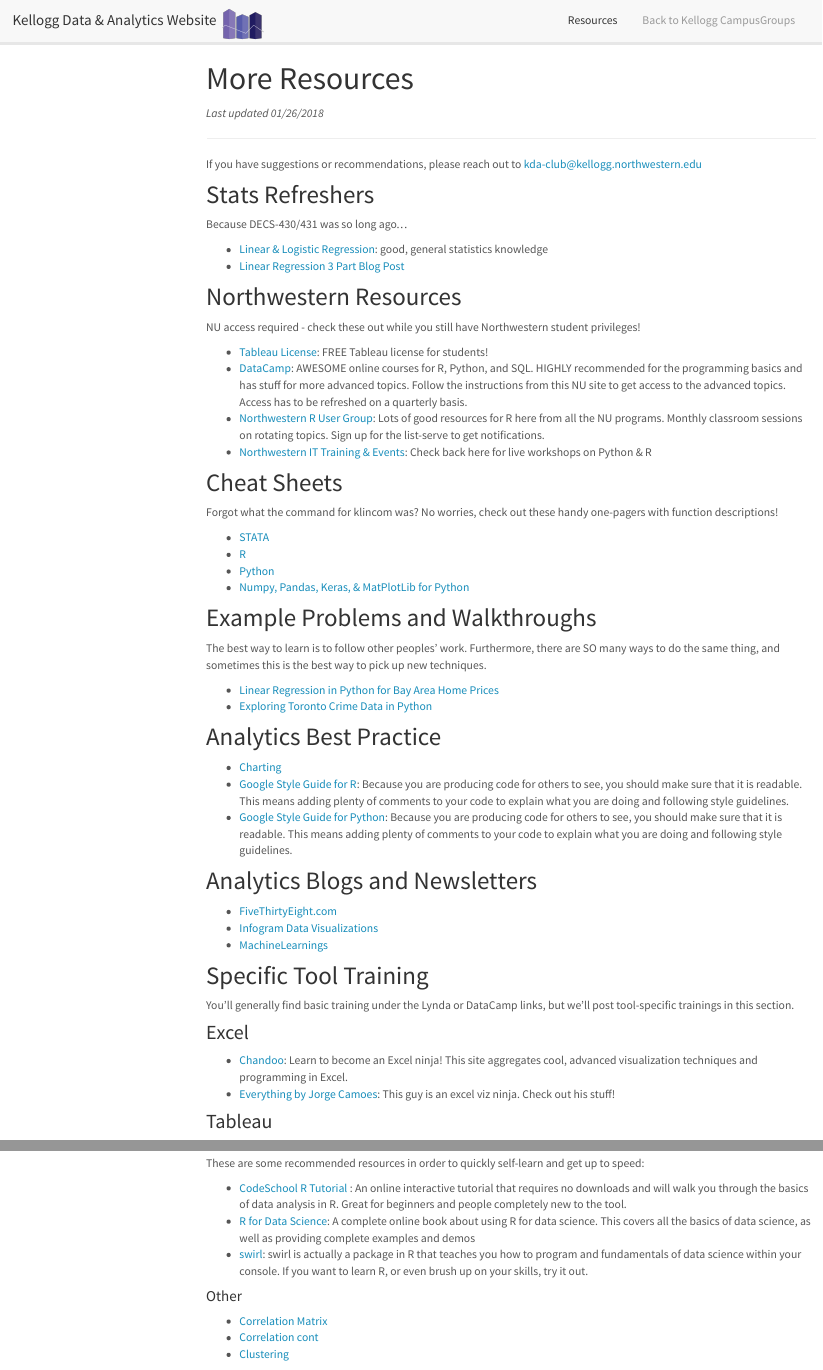
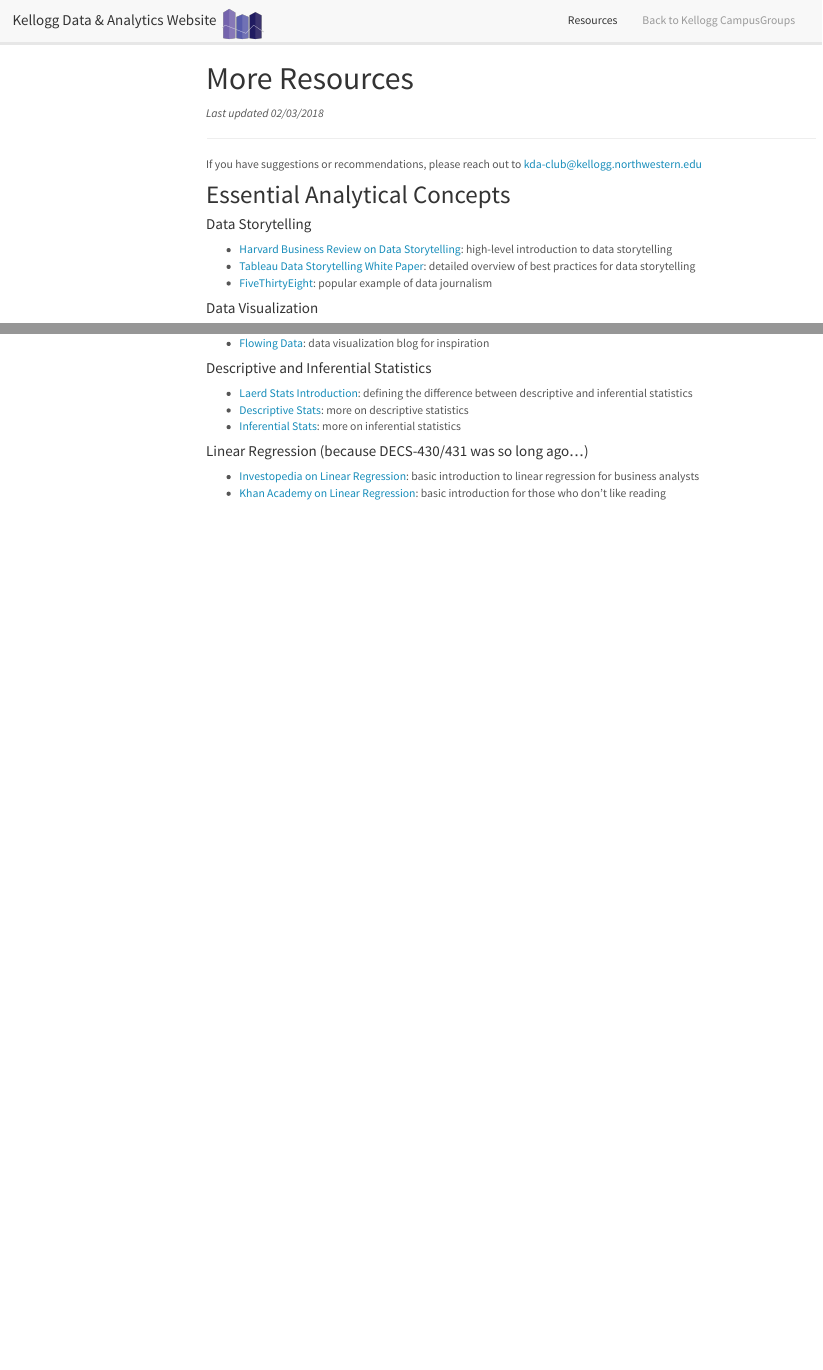
Before and after one commit to KelloggKDA/KelloggKDA, an R Markdown document (resources.rmd): the page in a window 1100 px wide, from its top, and a second part further down, joined at a grey line. The pictures show the output file resources.html that the author committed with the source, opened offline; library style sheets and scripts come from the installed R packages; menus at the side of the page are left out.

Commit message:
Added essential links and removed old site links

````diff
--- a/resources.rmd
+++ b/resources.rmd
@@ -14,64 +14,21 @@
 knitr::opts_chunk$set(echo = TRUE)
 ```
 
-*Last updated 01/26/2018*
+*Last updated 02/03/2018*
 
 ***
 
 If you have suggestions or recommendations, please reach out to kda-club@kellogg.northwestern.edu
 
-## Stats Refreshers
+## Essential Analytical Concepts
 
-Because DECS-430/431 was so long ago...
+####Data Storytelling
+
+  * [Harvard Business Review on Data Storytelling](https://hbr.org/2013/04/how-to-tell-a-story-with-data): high-level introduction to data storytelling
+  * [Tableau Data Storytelling White Paper](https://www.tableau.com/sites/default/files/whitepapers/whitepaper_best-practices_telling_great_stories.pdf?signin=8073eedb22fc0a5ae7f82ecf4f280b9): detailed overview of best practices for data storytelling
+  * [FiveThirtyEight](http://fivethirtyeight.com/): popular example of data journalism
 
 
-  * [Linear & Logistic Regression](http://r-statistics.co/Linear-Regression.html): good, general statistics knowledge
-  * [Linear Regression 3 Part Blog Post](https://dziganto.github.io/data%20science/linear%20regression/machine%20learning/python/Linear-Regression-101-Basics/)
-
-## Northwestern Resources
-
-NU access required - check these out while you still have Northwestern student privileges!
+####Data Visualization
 
   * [Tableau License](https://www.tableau.com/academic/students): FREE Tableau license for students!
-  * [DataCamp](http://www.it.northwestern.edu/research/campus-events/data-camp.html): AWESOME online courses for R, Python, and SQL. HIGHLY recommended for the programming basics and has stuff for more advanced topics. Follow the instructions from this NU site to get access to the advanced topics. Access has to be refreshed on a quarterly basis.
-  * [Northwestern R User Group](https://northwestern-r-users.github.io): Lots of good resources for R here from all the NU programs. Monthly classroom sessions on rotating topics. Sign up for the list-serve to get notifications.
-  * [Northwestern IT Training & Events](http://www.it.northwestern.edu/research/campus-events/index.html): Check back here for live workshops on Python & R
-
-## Cheat Sheets
-
-Forgot what the command for klincom was? No worries, check out these handy one-pagers with function descriptions!
-
-  * [STATA](https://geocenter.github.io/StataTraining/portfolio/01_resource/)
-  * [R](https://www.rstudio.com/resources/cheatsheets/)
-  * [Python](https://ehmatthes.github.io/pcc/cheatsheets/README.html)
-  * [Numpy, Pandas, Keras, & MatPlotLib for Python](https://medium.com/towards-data-science/top-6-cheat-sheets-novice-machine-engineers-need-5ea43d1be3de)
-
-## Example Problems and Walkthroughs
-
-The best way to learn is to follow other peoples' work. Furthermore, there are SO many ways to do the same thing, and sometimes this is the best way to pick up new techniques.
-
-  * [Linear Regression in Python for Bay Area Home Prices](https://medium.com/towards-data-science/linear-regression-in-python-predict-the-bay-areas-home-price-5c91c8378878)
-  * [Exploring Toronto Crime Data in Python](https://medium.com/towards-data-science/exploring-clustering-and-mapping-torontos-crimes-96336efe490f)
-
-## Analytics Best Practice
-
-  * [Charting](https://medium.com/towards-data-science/the-dos-and-don-ts-of-chart-making-13c629456027)
-  * [Google Style Guide for R](https://google.github.io/styleguide/Rguide.xml): Because you are producing code for others to see, you should make sure that it is readable. This means adding plenty of comments to your code to explain what you are doing and following style guidelines.
-  * [Google Style Guide for Python](https://google.github.io/styleguide/pyguide.html): Because you are producing code for others to see, you should make sure that it is readable. This means adding plenty of comments to your code to explain what you are doing and following style guidelines.
-
-## Analytics Blogs and Newsletters
-
-* [FiveThirtyEight.com](http://fivethirtyeight.com/)
-* [Infogram Data Visualizations](https://infogram.com/blog/category/data-visualization/)
-* [MachineLearnings](https://machinelearnings.co/)
-
-## Specific Tool Training
-
-You'll generally find basic training under the Lynda or DataCamp links, but we'll post tool-specific trainings in this section.
-
-### Excel
-
-  * [Chandoo](https://chandoo.org/wp/): Learn to become an Excel ninja! This site aggregates cool, advanced visualization techniques and programming in Excel.
-  * [Everything by Jorge Camoes](https://excelcharts.com/author/jorge-camoes/): This guy is an excel viz ninja. Check out his stuff!
-
-### Tableau
@@ -101,5 +34,0 @@
-These are some recommended resources in order to quickly self-learn and get up to speed:
-
-  * [CodeSchool R Tutorial](https://www.codeschool.com/courses/try-r) : An online interactive tutorial that requires no downloads and will walk you through the basics of data analysis in R. Great for beginners and people completely new to the tool.
-  * [R for Data Science](http://r4ds.had.co.nz/index.html): A complete online book about using R for data science. This covers all the basics of data science, as well as providing complete examples and demos
-  * [swirl](http://swirlstats.com/): swirl is actually a package in R that teaches you how to program and fundamentals of data science within your console. If you want to learn R, or even brush up on your skills, try it out.
@@ -106,7 +36,14 @@
+  * [Flowing Data](http://flowingdata.com/): data visualization blog for inspiration
 
 
-#### Other
+####Descriptive and Inferential Statistics
 
-  * [Correlation Matrix](http://www.sthda.com/english/wiki/correlation-matrix-a-quick-start-guide-to-analyze-format-and-visualize-a-correlation-matrix-using-r-software)
-  * [Correlation cont](http://www.sthda.com/english/wiki/visualize-correlation-matrix-using-correlogram)
-  * [Clustering](http://www.sthda.com/english/articles/25-cluster-analysis-in-r-practical-guide/111-types-of-clustering-methods-overview-and-quick-start-r-code/)
+  * [Laerd Stats Introduction](https://statistics.laerd.com/statistical-guides/descriptive-inferential-statistics.php): defining the difference between descriptive and inferential statistics
+  * [Descriptive Stats](https://www.investopedia.com/terms/d/descriptive_statistics.asp): more on descriptive statistics
+  * [Inferential Stats](http://my.fit.edu/~gabrenya/IntroMethods/eBook/inferentials.pdf): more on inferential statistics
+
+
+####Linear Regression (because DECS-430/431 was so long ago...)
+
+  * [Investopedia on Linear Regression](https://www.investopedia.com/articles/financial-theory/09/regression-analysis-basics-business.asp): basic introduction to linear regression for business analysts
+  * [Khan Academy on Linear Regression](https://www.youtube.com/watch?v=yMgFHbjbAW8): basic introduction for those who don't like reading
````
Also changed, not shown: resources.html, resources.rmd (24 more changed lines).
